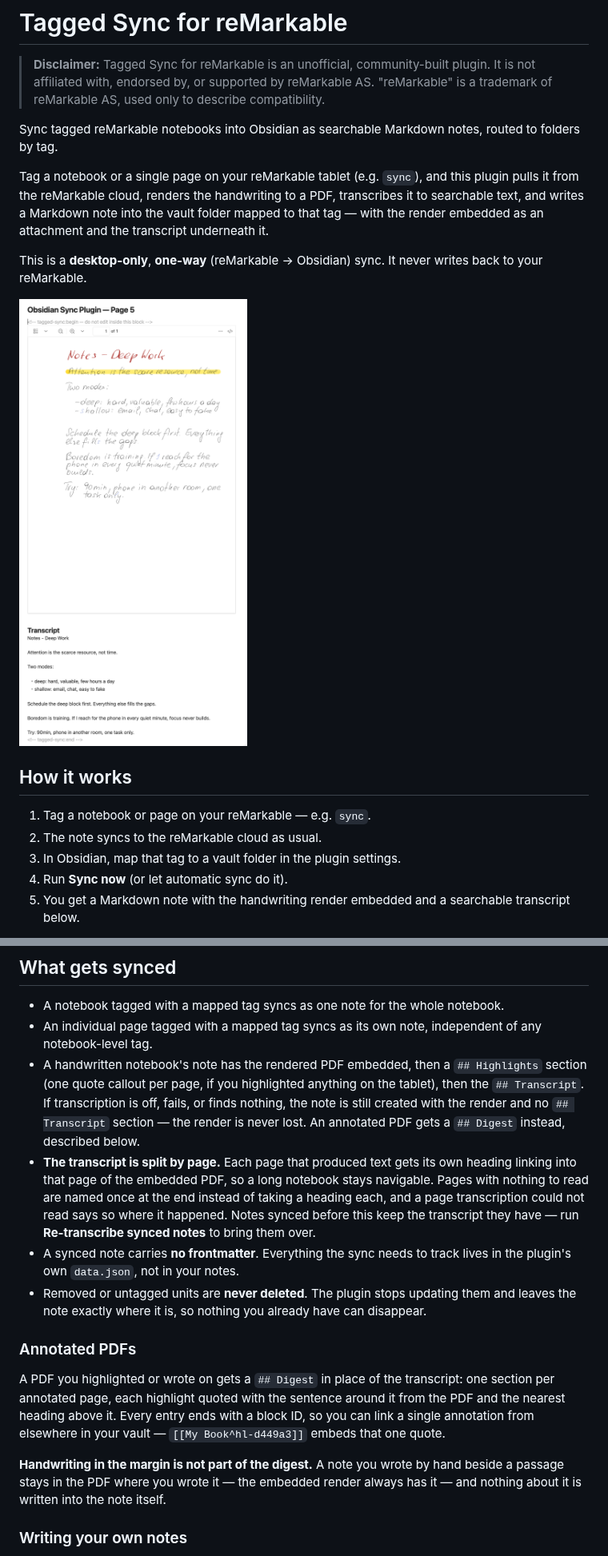
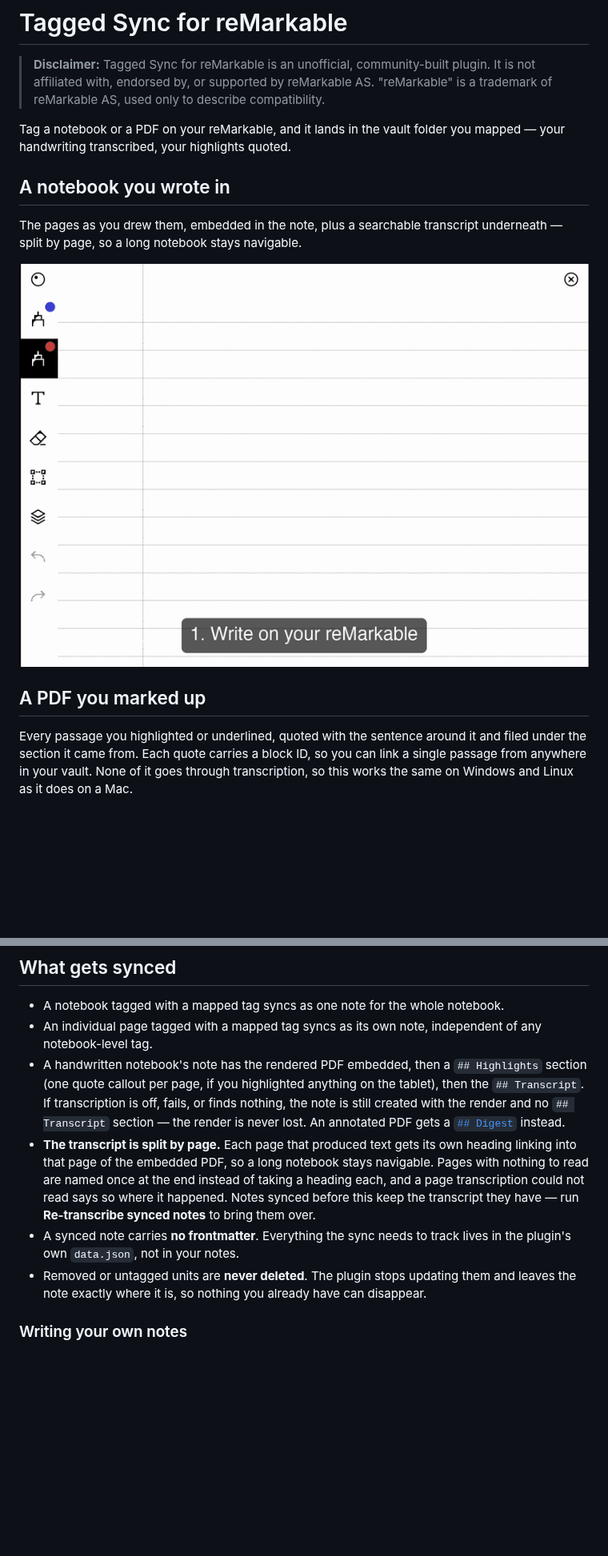
Before and after one commit to thomas-hochbichler/obsidian-remarkable-tagged-sync, a Markdown page: README.md, 2 parts joined by grey strips. Shown at 80% size. Rendered like a GitHub page; pictures changed too: docs/screenshot-synced-note.png, docs/showcase-handwriting.gif (added); blank space fills up the shorter version.

```diff
--- a/README.md
+++ b/README.md
@@ -4,24 +4,20 @@
 > affiliated with, endorsed by, or supported by reMarkable AS. "reMarkable" is a trademark of
 > reMarkable AS, used only to describe compatibility.
 
-Sync tagged reMarkable notebooks into Obsidian as searchable Markdown notes, routed to folders
-by tag.
+Tag a notebook or a PDF on your reMarkable, and it lands in the vault folder you mapped — your
+handwriting transcribed, your highlights quoted.
 
-Tag a notebook or a single page on your reMarkable tablet (e.g. `sync`), and this plugin pulls
-it from the reMarkable cloud, renders the handwriting to a PDF, transcribes it to searchable
-text, and writes a Markdown note into the vault folder mapped to that tag — with the render
-embedded as an attachment and the transcript underneath it.
+## A notebook you wrote in
 
-This is a **desktop-only**, **one-way** (reMarkable → Obsidian) sync. It never writes back to
-your reMarkable.
+The pages as you drew them, embedded in the note, plus a searchable transcript underneath — split
+by page, so a long notebook stays navigable.
 
-![A synced note: the handwriting render embedded on top, the searchable transcript below it](docs/screenshot-synced-note.png)
+![Writing a note on the reMarkable, tagging it sync, running Sync now in Obsidian, and the note arriving with the handwriting render and a searchable transcript split by page](docs/showcase-handwriting.gif)
 
-## How it works
+## A PDF you marked up
 
-1. Tag a notebook or page on your reMarkable — e.g. `sync`.
-2. The note syncs to the reMarkable cloud as usual.
-3. In Obsidian, map that tag to a vault folder in the plugin settings.
-4. Run **Sync now** (or let automatic sync do it).
-5. You get a Markdown note with the handwriting render embedded and a searchable transcript below.
+Every passage you highlighted or underlined, quoted with the sentence around it and filed under the
+section it came from. Each quote carries a block ID, so you can link a single passage from anywhere
+in your vault. None of it goes through transcription, so this works the same on Windows and Linux as
+it does on a Mac.
 
@@ -220,8 +270,8 @@ confirmation tells you how long it will take on your machine, measured from your
 - A handwritten notebook's note has the rendered PDF embedded, then a `## Highlights` section (one
   quote callout per page, if you highlighted anything on the tablet), then the `## Transcript`. If
   transcription is off, fails, or finds nothing, the note is still created with the render and no
-  `## Transcript` section — the render is never lost. An annotated PDF gets a `## Digest` instead,
-  described below.
+  `## Transcript` section — the render is never lost. An annotated PDF gets a
+  [`## Digest`](#annotated-pdfs) instead.
 - **The transcript is split by page.** Each page that produced text gets its own heading linking
   into that page of the embedded PDF, so a long notebook stays navigable. Pages with nothing to read
   are named once at the end instead of taking a heading each, and a page transcription could not
@@ -231,17 +281,6 @@ confirmation tells you how long it will take on your machine, measured from your
   plugin's own `data.json`, not in your notes.
 - Removed or untagged units are **never deleted**. The plugin stops updating them and leaves the
   note exactly where it is, so nothing you already have can disappear.
-
-### Annotated PDFs
-
-A PDF you highlighted or wrote on gets a `## Digest` in place of the transcript: one section per
-annotated page, each highlight quoted with the sentence around it from the PDF and the nearest
-heading above it. Every entry ends with a block ID, so you can link a single annotation from
-elsewhere in your vault — `[[My Book^hl-d449a3]]` embeds that one quote.
-
-**Handwriting in the margin is not part of the digest.** A note you wrote by hand beside a passage
-stays in the PDF where you wrote it — the embedded render always has it — and nothing about it is
-written into the note itself.
 
 ### Writing your own notes
 
```
Also changed, not shown: other parts of README.md (+63 -5 lines), 3 other files.
